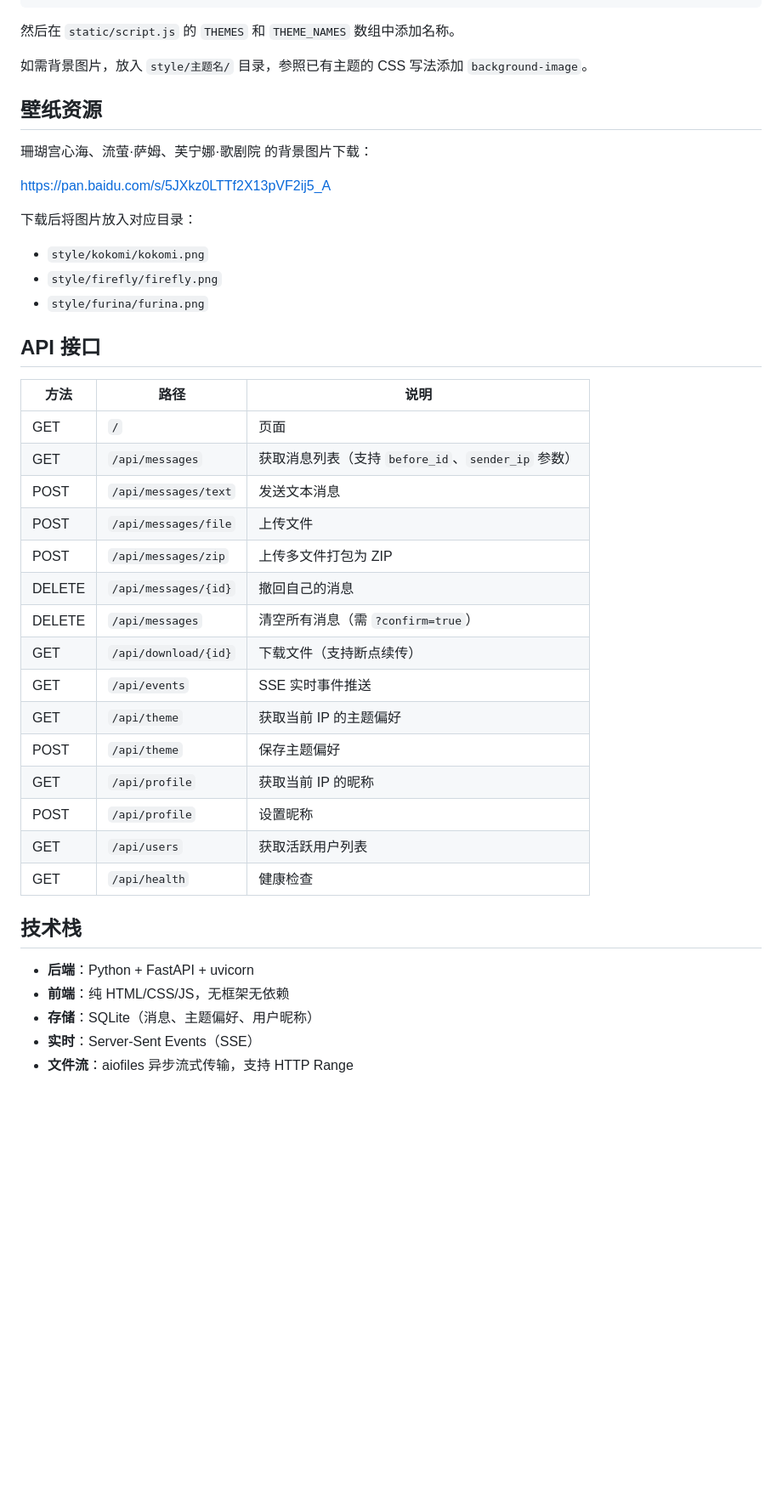
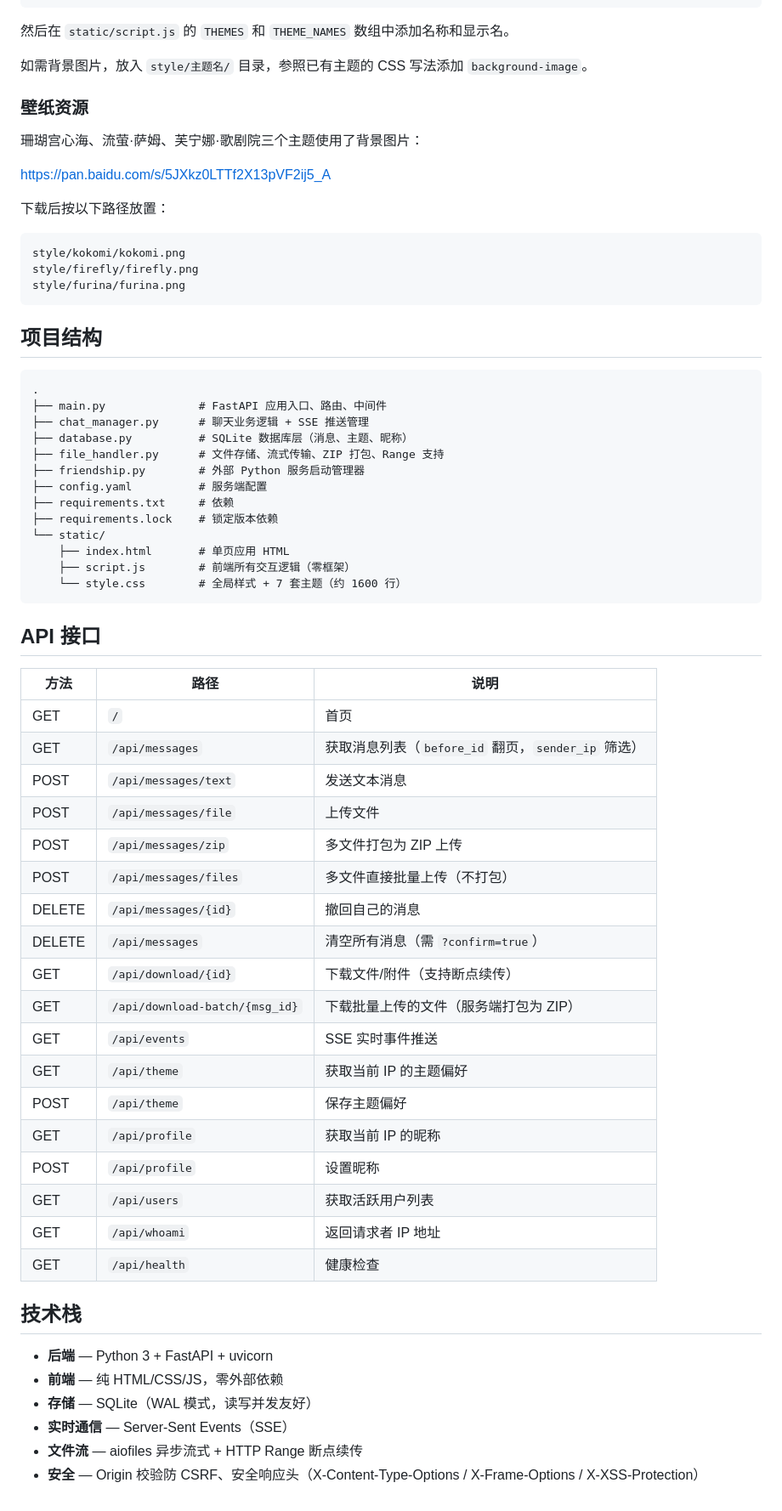
Before and after one commit to 1339787560/Parlance, a Markdown page: README.md, the part around one of its changes. Shown at 85% size. GitHub-like rendering; blank space fills up the shorter version.

Commit message:
修改 readme

````diff
--- a/README.md
+++ b/README.md
@@ -79,45 +90,70 @@ html[data-theme="your_theme"] {
 }
 ```
 
-然后在 `static/script.js` 的 `THEMES` 和 `THEME_NAMES` 数组中添加名称。
+然后在 `static/script.js` 的 `THEMES` 和 `THEME_NAMES` 数组中添加名称和显示名。
 
 如需背景图片，放入 `style/主题名/` 目录，参照已有主题的 CSS 写法添加 `background-image`。
 
-## 壁纸资源
+### 壁纸资源
 
-珊瑚宫心海、流萤·萨姆、芙宁娜·歌剧院 的背景图片下载：
+珊瑚宫心海、流萤·萨姆、芙宁娜·歌剧院三个主题使用了背景图片：
 
 <https://pan.baidu.com/s/5JXkz0LTTf2X13pVF2ij5_A>
 
-下载后将图片放入对应目录：
-- `style/kokomi/kokomi.png`
-- `style/firefly/firefly.png`
-- `style/furina/furina.png`
+下载后按以下路径放置：
+
+```
+style/kokomi/kokomi.png
+style/firefly/firefly.png
+style/furina/furina.png
+```
+
+## 项目结构
+
+```
+.
+├── main.py              # FastAPI 应用入口、路由、中间件
+├── chat_manager.py      # 聊天业务逻辑 + SSE 推送管理
+├── database.py          # SQLite 数据库层（消息、主题、昵称）
+├── file_handler.py      # 文件存储、流式传输、ZIP 打包、Range 支持
+├── friendship.py        # 外部 Python 服务启动管理器
+├── config.yaml          # 服务端配置
+├── requirements.txt     # 依赖
+├── requirements.lock    # 锁定版本依赖
+└── static/
+    ├── index.html       # 单页应用 HTML
+    ├── script.js        # 前端所有交互逻辑（零框架）
+    └── style.css        # 全局样式 + 7 套主题（约 1600 行）
+```
 
 ## API 接口
 
 | 方法 | 路径 | 说明 |
 |------|------|------|
-| GET | `/` | 页面 |
-| GET | `/api/messages` | 获取消息列表（支持 `before_id`、`sender_ip` 参数） |
+| GET | `/` | 首页 |
+| GET | `/api/messages` | 获取消息列表（`before_id` 翻页，`sender_ip` 筛选） |
 | POST | `/api/messages/text` | 发送文本消息 |
 | POST | `/api/messages/file` | 上传文件 |
-| POST | `/api/messages/zip` | 上传多文件打包为 ZIP |
+| POST | `/api/messages/zip` | 多文件打包为 ZIP 上传 |
+| POST | `/api/messages/files` | 多文件直接批量上传（不打包） |
 | DELETE | `/api/messages/{id}` | 撤回自己的消息 |
 | DELETE | `/api/messages` | 清空所有消息（需 `?confirm=true`） |
-| GET | `/api/download/{id}` | 下载文件（支持断点续传） |
+| GET | `/api/download/{id}` | 下载文件/附件（支持断点续传） |
+| GET | `/api/download-batch/{msg_id}` | 下载批量上传的文件（服务端打包为 ZIP） |
 | GET | `/api/events` | SSE 实时事件推送 |
 | GET | `/api/theme` | 获取当前 IP 的主题偏好 |
 | POST | `/api/theme` | 保存主题偏好 |
 | GET | `/api/profile` | 获取当前 IP 的昵称 |
 | POST | `/api/profile` | 设置昵称 |
 | GET | `/api/users` | 获取活跃用户列表 |
+| GET | `/api/whoami` | 返回请求者 IP 地址 |
 | GET | `/api/health` | 健康检查 |
 
 ## 技术栈
 
-- **后端**：Python + FastAPI + uvicorn
-- **前端**：纯 HTML/CSS/JS，无框架无依赖
-- **存储**：SQLite（消息、主题偏好、用户昵称）
-- **实时**：Server-Sent Events（SSE）
-- **文件流**：aiofiles 异步流式传输，支持 HTTP Range
+- **后端** — Python 3 + FastAPI + uvicorn
+- **前端** — 纯 HTML/CSS/JS，零外部依赖
+- **存储** — SQLite（WAL 模式，读写并发友好）
+- **实时通信** — Server-Sent Events（SSE）
+- **文件流** — aiofiles 异步流式 + HTTP Range 断点续传
+- **安全** — Origin 校验防 CSRF、安全响应头（X-Content-Type-Options / X-Frame-Options / X-XSS-Protection）
````
Also changed, not shown: other parts of README.md (+27 -16 lines).
